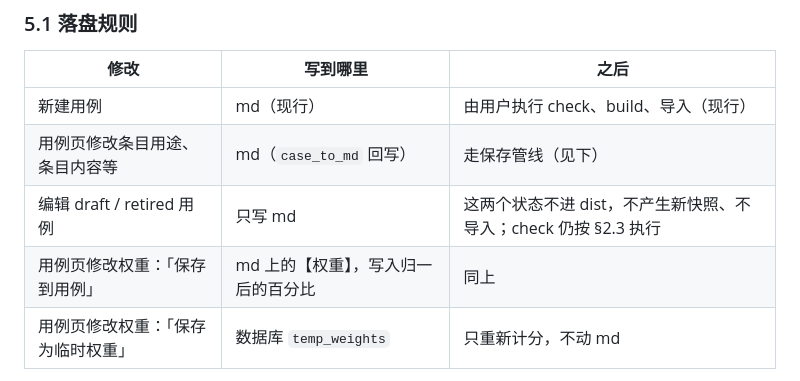
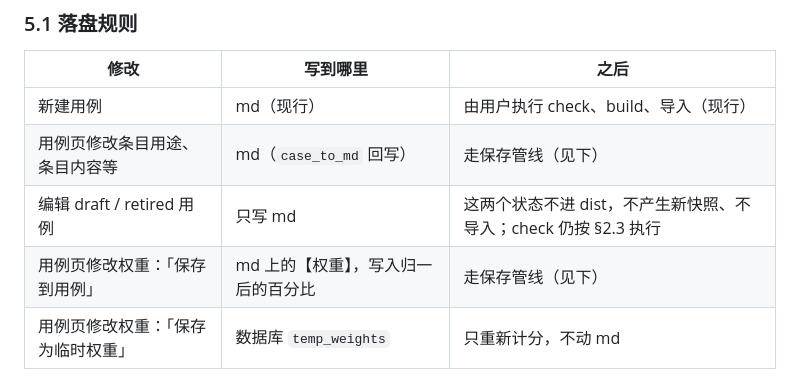
Before and after one commit to gadoid/Agent_Eval, a Markdown page: doc/17-条目计分与权重改造方案.md, the part around the change. Drawn GitHub-style.

Commit message:
doc/17 §5.1 表修正：「保存到用例」行的「之后」指向保存管线，不再写「同上」（上一行已改成 draft/retired 只写 md，字面反了）

```diff
--- a/doc/17-条目计分与权重改造方案.md
+++ b/doc/17-条目计分与权重改造方案.md
@@ -165,7 +165,7 @@ draft / retired 用例不触达评测：build 默认 `--include structured,revie
 | 新建用例 | md（现行） | 由用户执行 check、build、导入（现行） |
 | 用例页修改条目用途、条目内容等 | md（`case_to_md` 回写） | 走保存管线（见下） |
 | 编辑 draft / retired 用例 | 只写 md | 这两个状态不进 dist，不产生新快照、不导入；check 仍按 §2.3 执行 |
-| 用例页修改权重：「保存到用例」 | md 上的【权重】，写入归一后的百分比 | 同上 |
+| 用例页修改权重：「保存到用例」 | md 上的【权重】，写入归一后的百分比 | 走保存管线（见下） |
 | 用例页修改权重：「保存为临时权重」 | 数据库 `temp_weights` | 只重新计分，不动 md |
 
 **保存管线（决定 11 + 16）**，按序执行：
```
